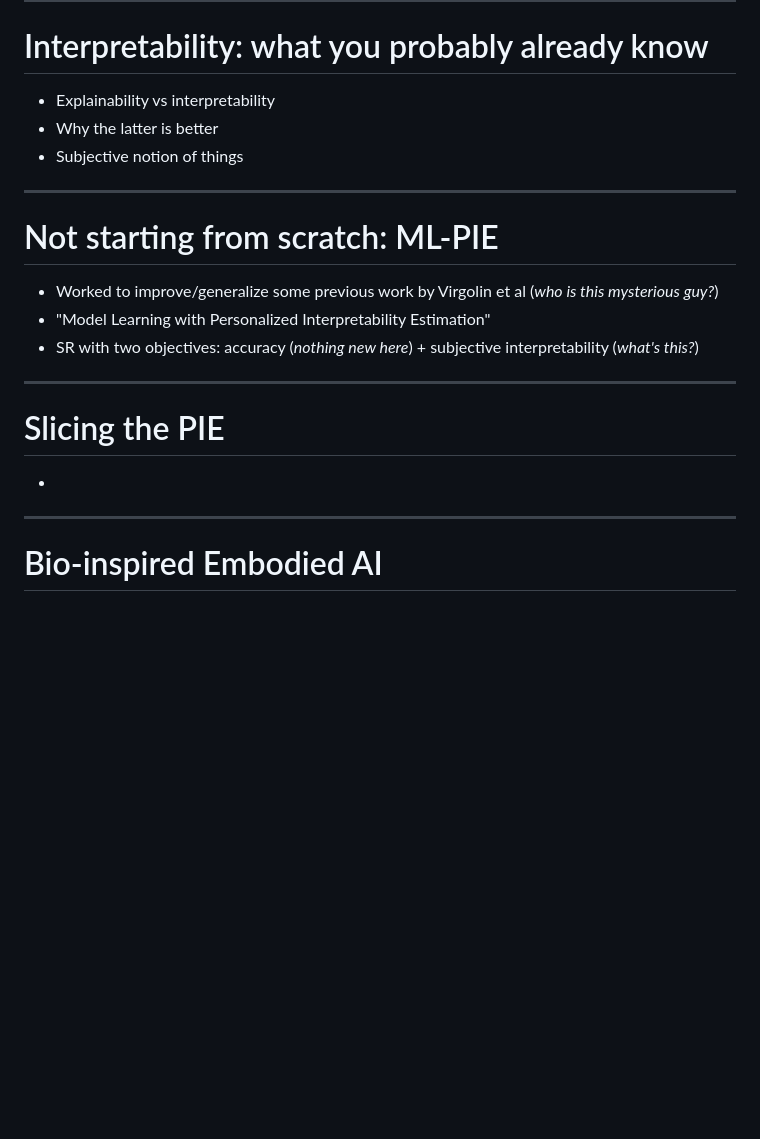
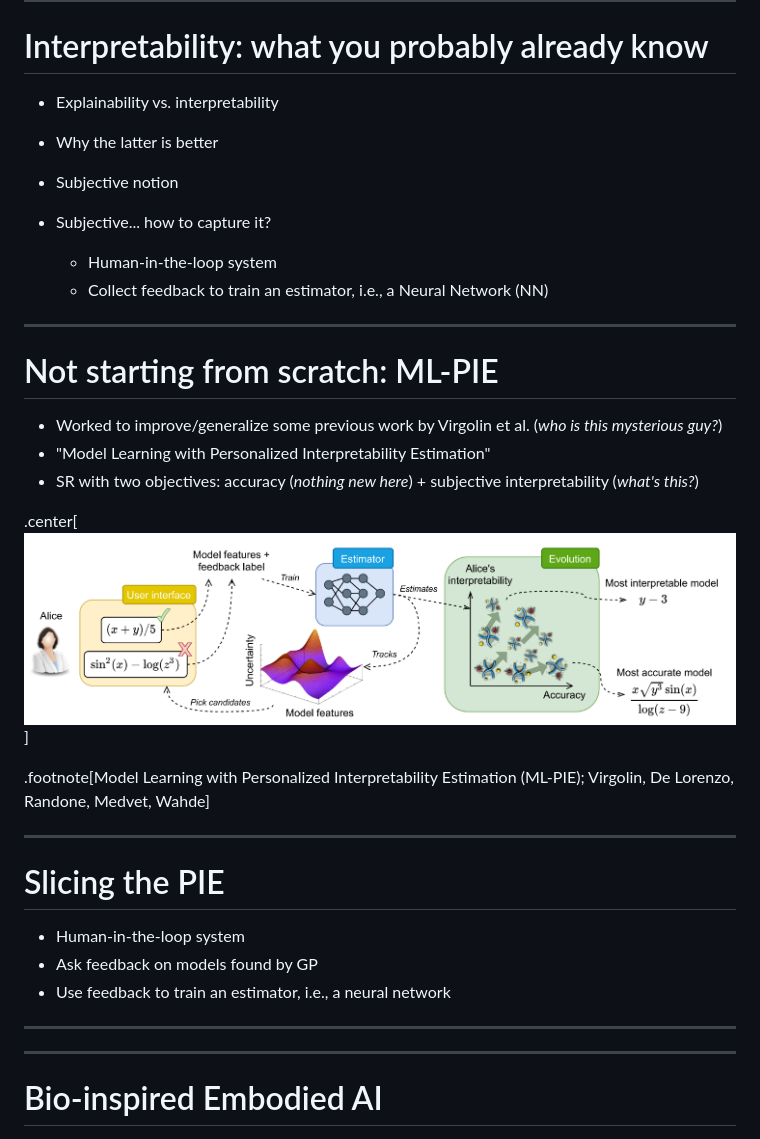
Before and after one commit to giorgia-nadizar/slides, a Markdown page: CWI/index.md, the part around one of its changes. Drawn GitHub-style; blank space fills up the shorter version.

```diff
--- a/CWI/index.md
+++ b/CWI/index.md
@@ -35,23 +35,39 @@ Nichele (from Østfold University College)
 
 # Interpretability: what you probably already know
 
-- Explainability vs interpretability
+- Explainability vs. interpretability
 - Why the latter is better
-- Subjective notion of things
+- Subjective notion
+
+- Subjective... how to capture it?
+  - Human-in-the-loop system
+  - Collect feedback to train an estimator, i.e., a Neural Network (NN)
 
 ---
 
 # Not starting from scratch: ML-PIE
 
-- Worked to improve/generalize some previous work by Virgolin et al (_who is this mysterious guy?_)
+- Worked to improve/generalize some previous work by Virgolin et al. (_who is this mysterious guy?_)
 - "Model Learning with Personalized Interpretability Estimation"
 - SR with two objectives: accuracy (_nothing new here_) + subjective interpretability (_what's this?_)
+
+.center[![ML-PIE](images/pie.png)]
+
+.footnote[Model Learning with Personalized Interpretability Estimation (ML-PIE); Virgolin, De Lorenzo, Randone, Medvet, Wahde]
 
 ---
 
 # Slicing the PIE
 
--
+- Human-in-the-loop system
+- Ask feedback on models found by GP
+- Use feedback to train an estimator, i.e., a neural network
+
+
+
+---
+
+
 
 ---
 
```
Also changed, not shown: other parts of CWI/index.md (+1 -1 lines).
